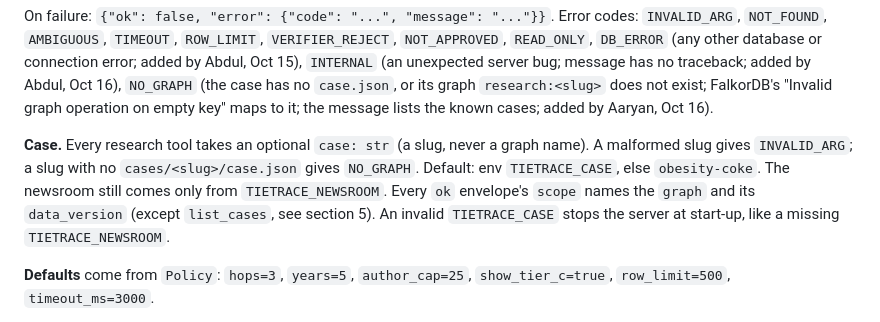
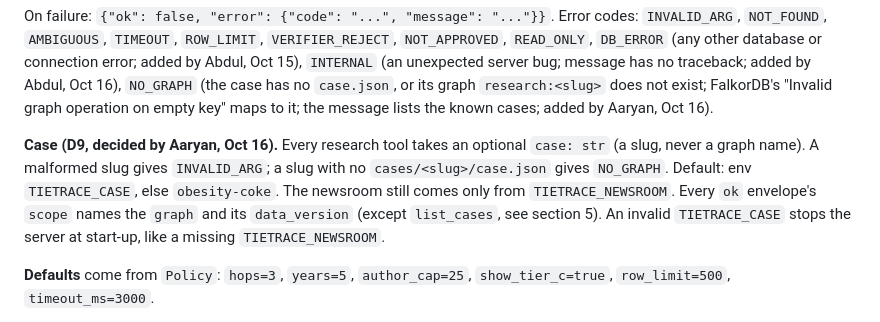
Before and after one commit to Aaryan-Degama/TieTrace, a Markdown page: docs/mcp-spec.md, the part around one of its changes. GitHub-like rendering.

```diff
--- a/docs/mcp-spec.md
+++ b/docs/mcp-spec.md
@@ -149,7 +149,7 @@ erDiagram
 On failure: `{"ok": false, "error": {"code": "...", "message": "..."}}`.
 Error codes: `INVALID_ARG`, `NOT_FOUND`, `AMBIGUOUS`, `TIMEOUT`, `ROW_LIMIT`, `VERIFIER_REJECT`, `NOT_APPROVED`, `READ_ONLY`, `DB_ERROR` (any other database or connection error; added by Abdul, Oct 15), `INTERNAL` (an unexpected server bug; message has no traceback; added by Abdul, Oct 16), `NO_GRAPH` (the case has no `case.json`, or its graph `research:<slug>` does not exist; FalkorDB's "Invalid graph operation on empty key" maps to it; the message lists the known cases; added by Aaryan, Oct 16).
 
-**Case.** Every research tool takes an optional `case: str` (a slug, never a graph name). A malformed slug gives `INVALID_ARG`; a slug with no `cases/<slug>/case.json` gives `NO_GRAPH`. Default: env `TIETRACE_CASE`, else `obesity-coke`. The newsroom still comes only from `TIETRACE_NEWSROOM`. Every `ok` envelope's `scope` names the `graph` and its `data_version` (except `list_cases`, see section 5). An invalid `TIETRACE_CASE` stops the server at start-up, like a missing `TIETRACE_NEWSROOM`.
+**Case (D9, decided by Aaryan, Oct 16).** Every research tool takes an optional `case: str` (a slug, never a graph name). A malformed slug gives `INVALID_ARG`; a slug with no `cases/<slug>/case.json` gives `NO_GRAPH`. Default: env `TIETRACE_CASE`, else `obesity-coke`. The newsroom still comes only from `TIETRACE_NEWSROOM`. Every `ok` envelope's `scope` names the `graph` and its `data_version` (except `list_cases`, see section 5). An invalid `TIETRACE_CASE` stops the server at start-up, like a missing `TIETRACE_NEWSROOM`.
 
 **Defaults** come from `Policy`: `hops=3`, `years=5`, `author_cap=25`, `show_tier_c=true`, `row_limit=500`, `timeout_ms=3000`.
 
```
Also changed, not shown: other parts of docs/mcp-spec.md (+1 -1 lines), checklist_phase2.md (+1 -1 lines), tietrace-v2-redesign.md (+3 -2 lines).
